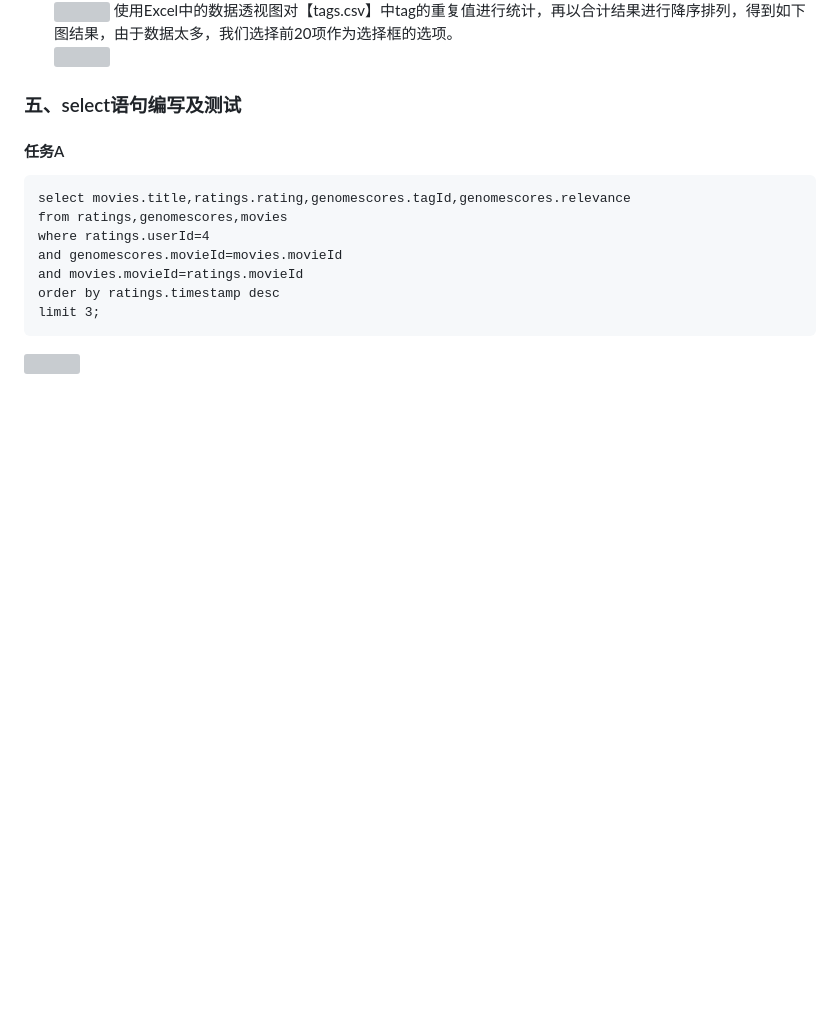
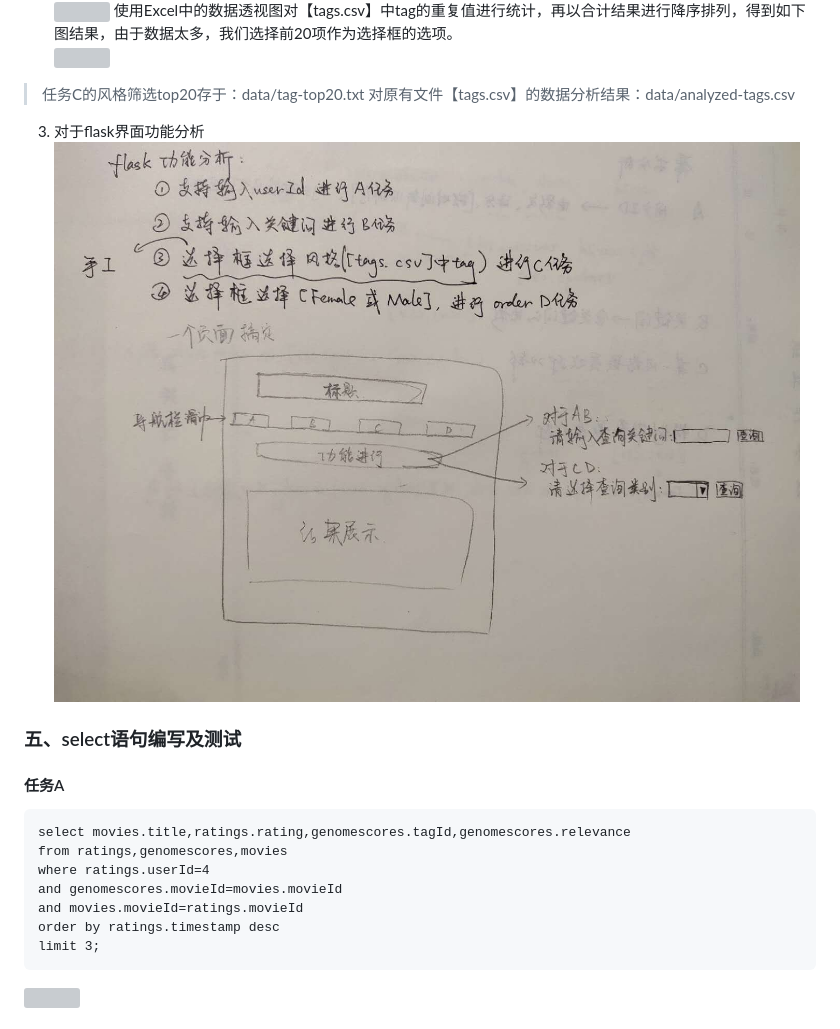
Before and after one commit to Calistamu/advanced-database, a Markdown page: 03-develop-application/README.md, the part around the change printed below. Drawn GitHub-style; pictures changed too: 03-develop-application/images/design-3.jpg (added); blank space fills up the shorter version; grey boxes are pictures that could not be loaded.

````diff
--- a/03-develop-application/README.md
+++ b/03-develop-application/README.md
@@ -161,6 +159,11 @@ ratings导入数据数目：
 ![](images/group-genometags.png)
 使用Excel中的数据透视图对【tags.csv】中tag的重复值进行统计，再以合计结果进行降序排列，得到如下图结果，由于数据太多，我们选择前20项作为选择框的选项。
 ![](images/counted-tags.png)
+>任务C的风格筛选top20存于：data/tag-top20.txt
+>对原有文件【tags.csv】的数据分析结果：data/analyzed-tags.csv
+3. 对于flask界面功能分析
+![](images/design-3.jpg)
+
 ### 五、select语句编写及测试
 #### 任务A
 ```
````
Also changed, not shown: other parts of 03-develop-application/README.md (+6 -7 lines), 03-develop-application/images/design-1.jpg (added), 03-develop-application/images/design-2.jpg (added).
